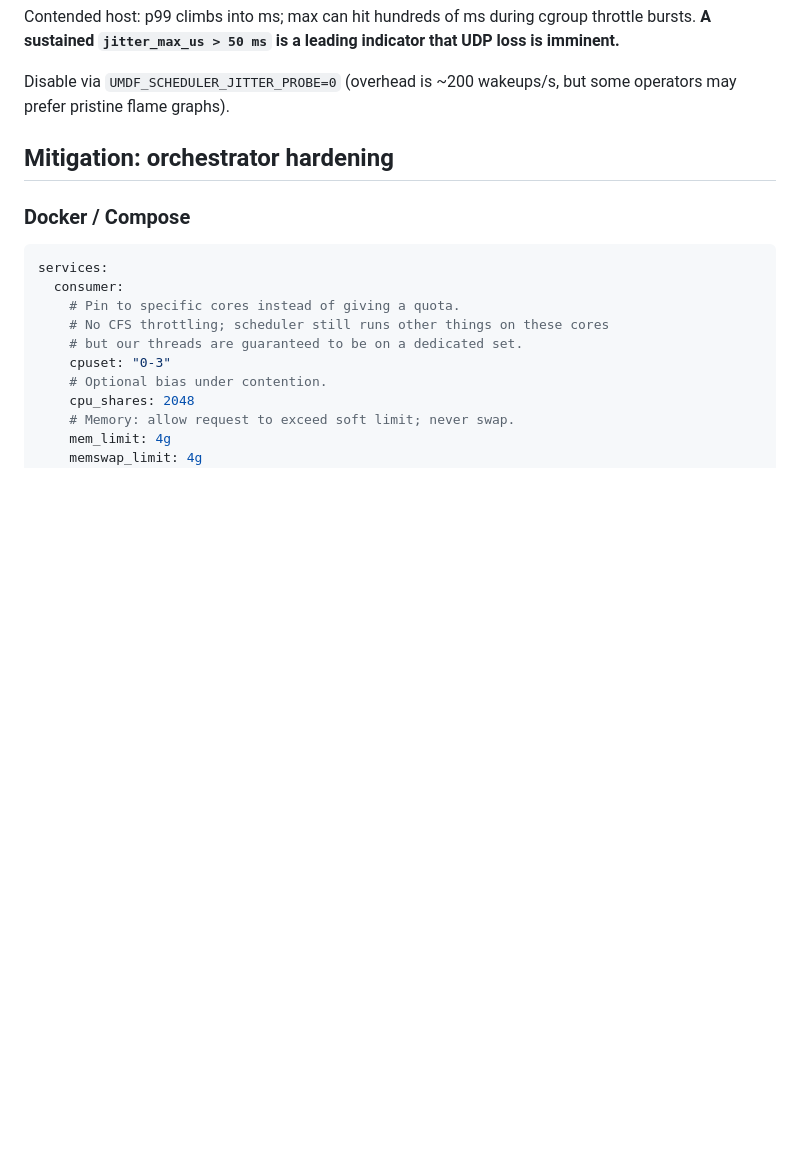
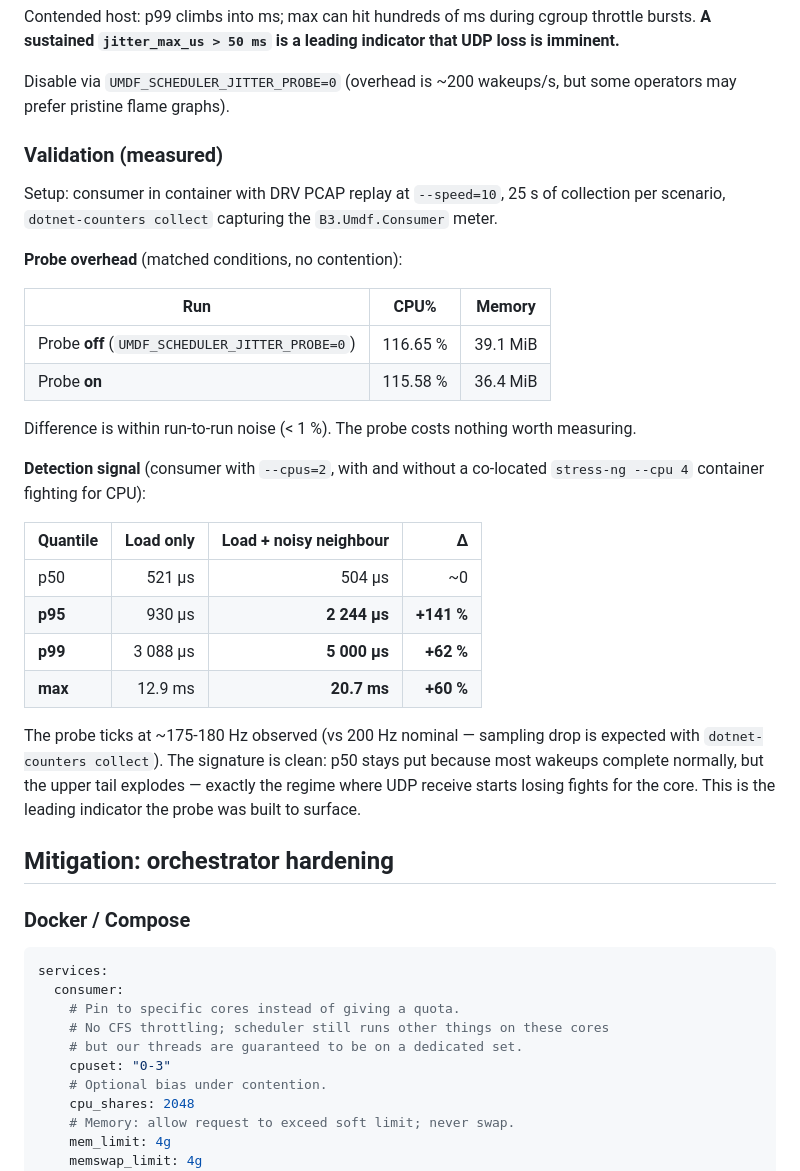
Before and after one commit to pedrosakuma/B3MarketDataPlatform, a Markdown page: docs/NOISY-NEIGHBOUR.md, the part around the change. Rendered like a GitHub page; blank space fills up the shorter version.

Commit message:
docs(noisy-neighbour): add measured validation of jitter probe
Captures the actual numbers from the validation run:
  - Probe overhead: <1% CPU difference (116.65% off vs 115.58% on)
  - Detection signal under stress-ng noisy neighbour:
      p50: ~unchanged (521us -> 504us)
      p95: +141% (930us -> 2244us)
      p99: +62%  (3.1ms -> 5.0ms)
      max: +60%  (12.9ms -> 20.7ms)

Confirms the design: tail percentiles surface CPU contention before
UDP loss occurs, with no measurable cost on the hot path.

Co-authored-by: Copilot <223556219+Copilot@users.noreply.github.com>

```diff
--- a/docs/NOISY-NEIGHBOUR.md
+++ b/docs/NOISY-NEIGHBOUR.md
@@ -59,6 +59,38 @@ that UDP loss is imminent.**
 
 Disable via `UMDF_SCHEDULER_JITTER_PROBE=0` (overhead is ~200 wakeups/s, but
 some operators may prefer pristine flame graphs).
+
+### Validation (measured)
+
+Setup: consumer in container with DRV PCAP replay at `--speed=10`, 25 s of
+collection per scenario, `dotnet-counters collect` capturing the
+`B3.Umdf.Consumer` meter.
+
+**Probe overhead** (matched conditions, no contention):
+
+| Run | CPU% | Memory |
+| --- | ---- | ------ |
+| Probe **off** (`UMDF_SCHEDULER_JITTER_PROBE=0`) | 116.65 % | 39.1 MiB |
+| Probe **on** | 115.58 % | 36.4 MiB |
+
+Difference is within run-to-run noise (< 1 %). The probe costs nothing
+worth measuring.
+
+**Detection signal** (consumer with `--cpus=2`, with and without a co-located
+`stress-ng --cpu 4` container fighting for CPU):
+
+| Quantile | Load only | Load + noisy neighbour | Δ |
+| -------- | --------: | ---------------------: | --: |
+| p50      |   521 µs  |   504 µs               | ~0  |
+| **p95**  |   930 µs  | **2 244 µs**           | **+141 %** |
+| **p99**  | 3 088 µs  | **5 000 µs**           | **+62 %**  |
+| **max**  | 12.9 ms   | **20.7 ms**            | **+60 %**  |
+
+The probe ticks at ~175-180 Hz observed (vs 200 Hz nominal — sampling drop
+is expected with `dotnet-counters collect`). The signature is clean: p50
+stays put because most wakeups complete normally, but the upper tail
+explodes — exactly the regime where UDP receive starts losing fights for
+the core. This is the leading indicator the probe was built to surface.
 
 ## Mitigation: orchestrator hardening
 
```
